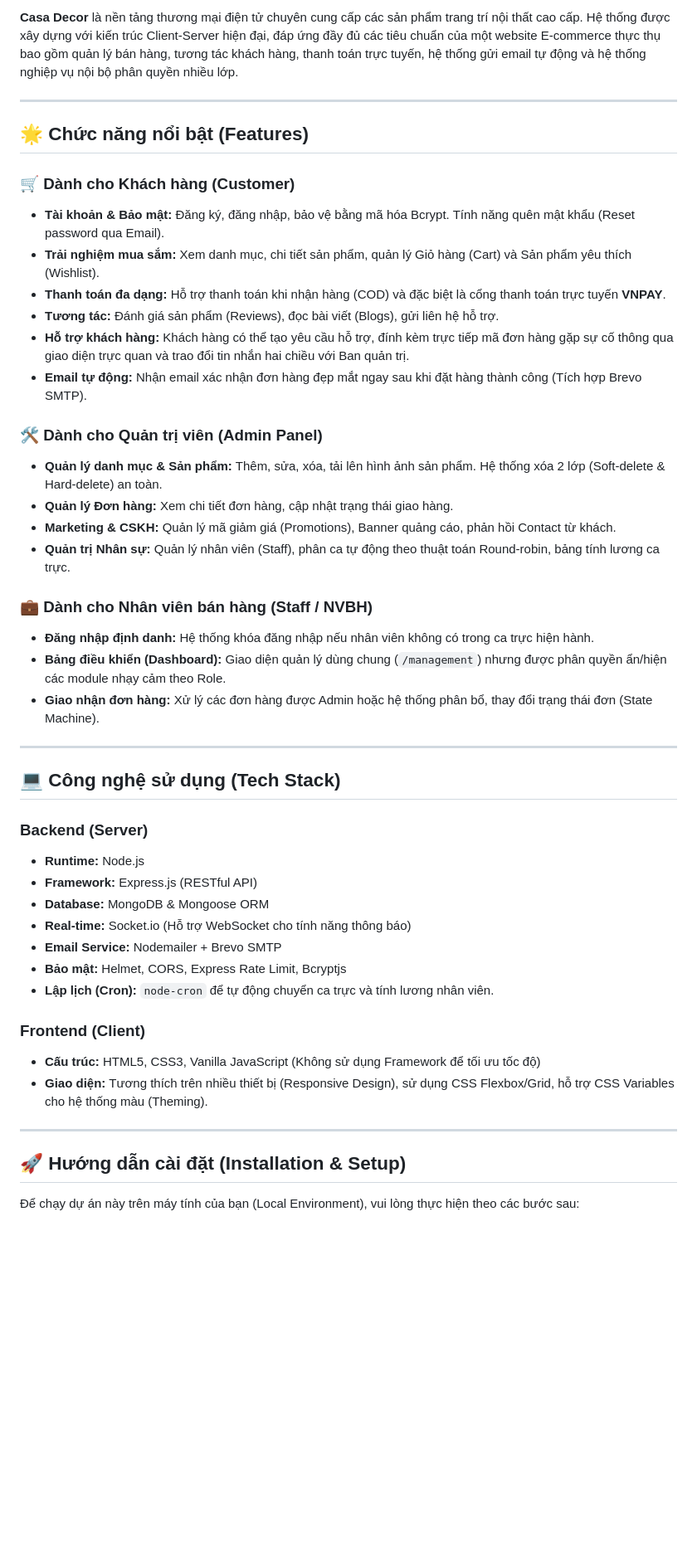
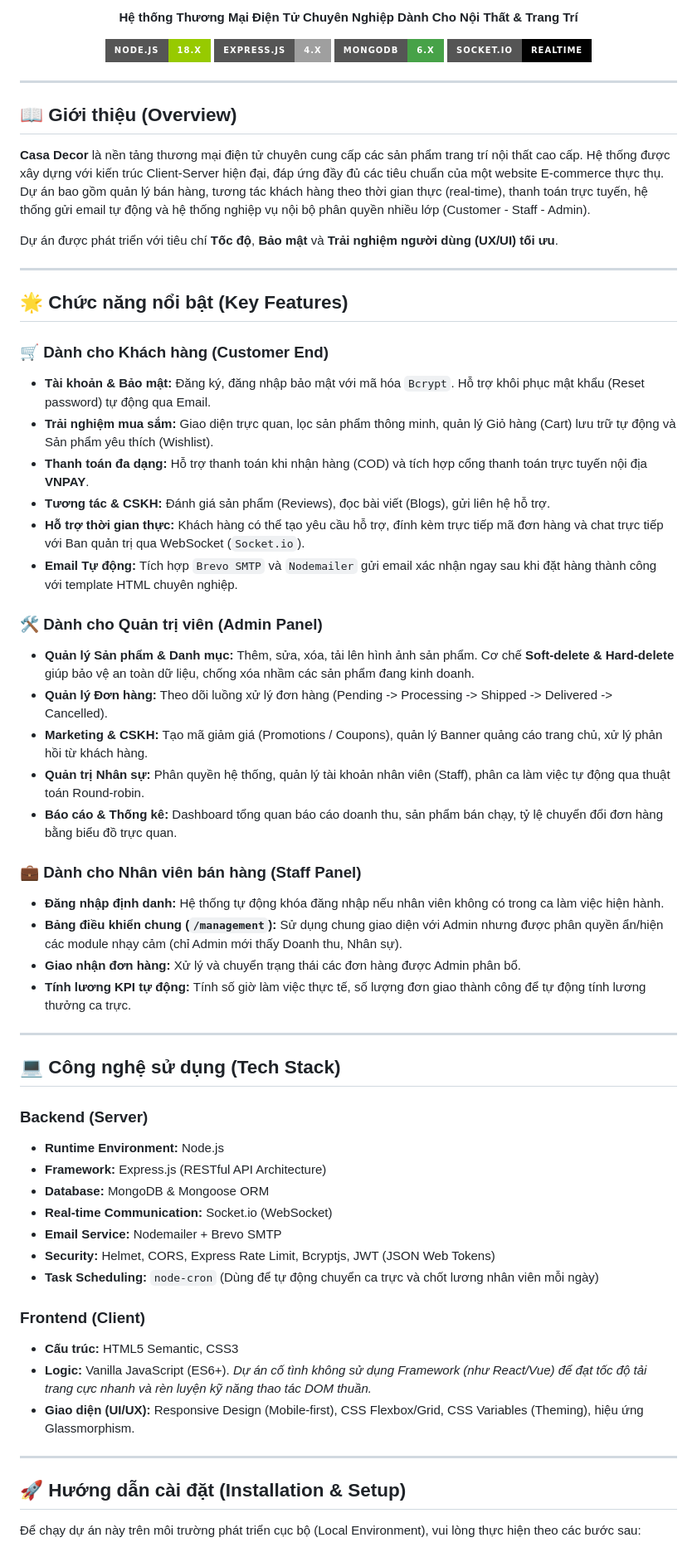
Before and after one commit to lowlyone03/decor_shop, a Markdown page: README.md, the part around one of its changes. Shown at 83% size. GitHub-like rendering; badges without logos; blank space fills up the shorter version.

```diff
--- a/README.md
+++ b/README.md
@@ -4,49 +5,66 @@
 
-**Casa Decor** là nền tảng thương mại điện tử chuyên cung cấp các sản phẩm trang trí nội thất cao cấp. Hệ thống được xây dựng với kiến trúc Client-Server hiện đại, đáp ứng đầy đủ các tiêu chuẩn của một website E-commerce thực thụ bao gồm quản lý bán hàng, tương tác khách hàng, thanh toán trực tuyến, hệ thống gửi email tự động và hệ thống nghiệp vụ nội bộ phân quyền nhiều lớp.
+  <p><b>Hệ thống Thương Mại Điện Tử Chuyên Nghiệp Dành Cho Nội Thất & Trang Trí</b></p>
+
+  [![Node.js](https://img.shields.io/badge/Node.js-18.x-green.svg?style=for-the-badge&logo=node.js)](https://nodejs.org/)
+  [![Express.js](https://img.shields.io/badge/Express.js-4.x-lightgrey.svg?style=for-the-badge&logo=express)](https://expressjs.com/)
+  [![MongoDB](https://img.shields.io/badge/MongoDB-6.x-47A248.svg?style=for-the-badge&logo=mongodb)](https://www.mongodb.com/)
+  [![Socket.io](https://img.shields.io/badge/Socket.io-Realtime-010101.svg?style=for-the-badge&logo=socket.io)](https://socket.io/)
+</div>
 
 ---
 
-## 🌟 Chức năng nổi bật (Features)
+## 📖 Giới thiệu (Overview)
 
-### 🛒 Dành cho Khách hàng (Customer)
-- **Tài khoản & Bảo mật:** Đăng ký, đăng nhập, bảo vệ bằng mã hóa Bcrypt. Tính năng quên mật khẩu (Reset password qua Email).
-- **Trải nghiệm mua sắm:** Xem danh mục, chi tiết sản phẩm, quản lý Giỏ hàng (Cart) và Sản phẩm yêu thích (Wishlist).
-- **Thanh toán đa dạng:** Hỗ trợ thanh toán khi nhận hàng (COD) và đặc biệt là cổng thanh toán trực tuyến **VNPAY**.
-- **Tương tác:** Đánh giá sản phẩm (Reviews), đọc bài viết (Blogs), gửi liên hệ hỗ trợ.
-- **Hỗ trợ khách hàng:** Khách hàng có thể tạo yêu cầu hỗ trợ, đính kèm trực tiếp mã đơn hàng gặp sự cố thông qua giao diện trực quan và trao đổi tin nhắn hai chiều với Ban quản trị.
-- **Email tự động:** Nhận email xác nhận đơn hàng đẹp mắt ngay sau khi đặt hàng thành công (Tích hợp Brevo SMTP).
+**Casa Decor** là nền tảng thương mại điện tử chuyên cung cấp các sản phẩm trang trí nội thất cao cấp. Hệ thống được xây dựng với kiến trúc Client-Server hiện đại, đáp ứng đầy đủ các tiêu chuẩn của một website E-commerce thực thụ. Dự án bao gồm quản lý bán hàng, tương tác khách hàng theo thời gian thực (real-time), thanh toán trực tuyến, hệ thống gửi email tự động và hệ thống nghiệp vụ nội bộ phân quyền nhiều lớp (Customer - Staff - Admin).
+
+Dự án được phát triển với tiêu chí **Tốc độ**, **Bảo mật** và **Trải nghiệm người dùng (UX/UI) tối ưu**.
+
+---
+
+## 🌟 Chức năng nổi bật (Key Features)
+
+### 🛒 Dành cho Khách hàng (Customer End)
+- **Tài khoản & Bảo mật:** Đăng ký, đăng nhập bảo mật với mã hóa `Bcrypt`. Hỗ trợ khôi phục mật khẩu (Reset password) tự động qua Email.
+- **Trải nghiệm mua sắm:** Giao diện trực quan, lọc sản phẩm thông minh, quản lý Giỏ hàng (Cart) lưu trữ tự động và Sản phẩm yêu thích (Wishlist).
+- **Thanh toán đa dạng:** Hỗ trợ thanh toán khi nhận hàng (COD) và tích hợp cổng thanh toán trực tuyến nội địa **VNPAY**.
+- **Tương tác & CSKH:** Đánh giá sản phẩm (Reviews), đọc bài viết (Blogs), gửi liên hệ hỗ trợ.
+- **Hỗ trợ thời gian thực:** Khách hàng có thể tạo yêu cầu hỗ trợ, đính kèm trực tiếp mã đơn hàng và chat trực tiếp với Ban quản trị qua WebSocket (`Socket.io`).
+- **Email Tự động:** Tích hợp `Brevo SMTP` và `Nodemailer` gửi email xác nhận ngay sau khi đặt hàng thành công với template HTML chuyên nghiệp.
 
 ### 🛠️ Dành cho Quản trị viên (Admin Panel)
-- **Quản lý danh mục & Sản phẩm:** Thêm, sửa, xóa, tải lên hình ảnh sản phẩm. Hệ thống xóa 2 lớp (Soft-delete & Hard-delete) an toàn.
-- **Quản lý Đơn hàng:** Xem chi tiết đơn hàng, cập nhật trạng thái giao hàng.
-- **Marketing & CSKH:** Quản lý mã giảm giá (Promotions), Banner quảng cáo, phản hồi Contact từ khách.
-- **Quản trị Nhân sự:** Quản lý nhân viên (Staff), phân ca tự động theo thuật toán Round-robin, bảng tính lương ca trực.
+- **Quản lý Sản phẩm & Danh mục:** Thêm, sửa, xóa, tải lên hình ảnh sản phẩm. Cơ chế **Soft-delete & Hard-delete** giúp bảo vệ an toàn dữ liệu, chống xóa nhầm các sản phẩm đang kinh doanh.
+- **Quản lý Đơn hàng:** Theo dõi luồng xử lý đơn hàng (Pending -> Processing -> Shipped -> Delivered -> Cancelled).
+- **Marketing & CSKH:** Tạo mã giảm giá (Promotions / Coupons), quản lý Banner quảng cáo trang chủ, xử lý phản hồi từ khách hàng.
+- **Quản trị Nhân sự:** Phân quyền hệ thống, quản lý tài khoản nhân viên (Staff), phân ca làm việc tự động qua thuật toán Round-robin.
+- **Báo cáo & Thống kê:** Dashboard tổng quan báo cáo doanh thu, sản phẩm bán chạy, tỷ lệ chuyển đổi đơn hàng bằng biểu đồ trực quan.
 
-### 💼 Dành cho Nhân viên bán hàng (Staff / NVBH)
-- **Đăng nhập định danh:** Hệ thống khóa đăng nhập nếu nhân viên không có trong ca trực hiện hành.
-- **Bảng điều khiển (Dashboard):** Giao diện quản lý dùng chung (`/management`) nhưng được phân quyền ẩn/hiện các module nhạy cảm theo Role.
-- **Giao nhận đơn hàng:** Xử lý các đơn hàng được Admin hoặc hệ thống phân bổ, thay đổi trạng thái đơn (State Machine).
+### 💼 Dành cho Nhân viên bán hàng (Staff Panel)
+- **Đăng nhập định danh:** Hệ thống tự động khóa đăng nhập nếu nhân viên không có trong ca làm việc hiện hành.
+- **Bảng điều khiển chung (`/management`):** Sử dụng chung giao diện với Admin nhưng được phân quyền ẩn/hiện các module nhạy cảm (chỉ Admin mới thấy Doanh thu, Nhân sự).
+- **Giao nhận đơn hàng:** Xử lý và chuyển trạng thái các đơn hàng được Admin phân bổ.
+- **Tính lương KPI tự động:** Tính số giờ làm việc thực tế, số lượng đơn giao thành công để tự động tính lương thưởng ca trực.
 
 ---
 
 ## 💻 Công nghệ sử dụng (Tech Stack)
 
 ### Backend (Server)
-- **Runtime:** Node.js
-- **Framework:** Express.js (RESTful API)
+- **Runtime Environment:** Node.js
+- **Framework:** Express.js (RESTful API Architecture)
 - **Database:** MongoDB & Mongoose ORM
-- **Real-time:** Socket.io (Hỗ trợ WebSocket cho tính năng thông báo)
+- **Real-time Communication:** Socket.io (WebSocket)
 - **Email Service:** Nodemailer + Brevo SMTP
-- **Bảo mật:** Helmet, CORS, Express Rate Limit, Bcryptjs
-- **Lập lịch (Cron):** `node-cron` để tự động chuyển ca trực và tính lương nhân viên.
+- **Security:** Helmet, CORS, Express Rate Limit, Bcryptjs, JWT (JSON Web Tokens)
+- **Task Scheduling:** `node-cron` (Dùng để tự động chuyển ca trực và chốt lương nhân viên mỗi ngày)
 
 ### Frontend (Client)
-- **Cấu trúc:** HTML5, CSS3, Vanilla JavaScript (Không sử dụng Framework để tối ưu tốc độ)
-- **Giao diện:** Tương thích trên nhiều thiết bị (Responsive Design), sử dụng CSS Flexbox/Grid, hỗ trợ CSS Variables cho hệ thống màu (Theming).
+- **Cấu trúc:** HTML5 Semantic, CSS3
+- **Logic:** Vanilla JavaScript (ES6+). *Dự án cố tình không sử dụng Framework (như React/Vue) để đạt tốc độ tải trang cực nhanh và rèn luyện kỹ năng thao tác DOM thuần.*
+- **Giao diện (UI/UX):** Responsive Design (Mobile-first), CSS Flexbox/Grid, CSS Variables (Theming), hiệu ứng Glassmorphism.
 
 ---
 
 ## 🚀 Hướng dẫn cài đặt (Installation & Setup)
 
-Để chạy dự án này trên máy tính của bạn (Local Environment), vui lòng thực hiện theo các bước sau:
+Để chạy dự án này trên môi trường phát triển cục bộ (Local Environment), vui lòng thực hiện theo các bước sau:
 
```
Also changed, not shown: other parts of README.md (+62 -46 lines).
